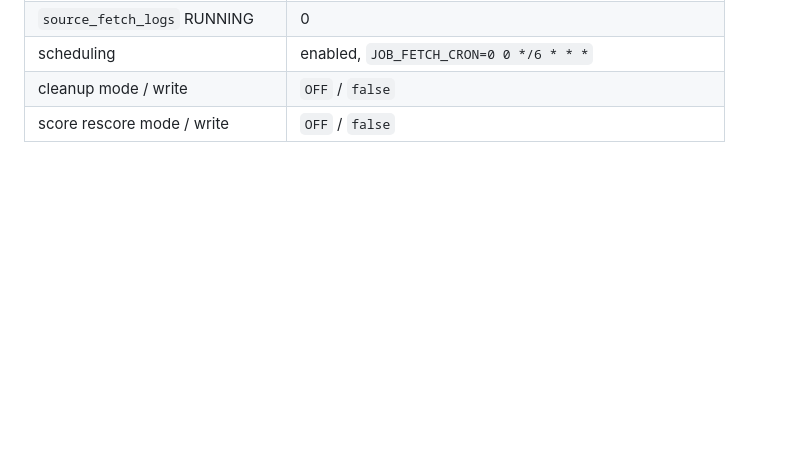
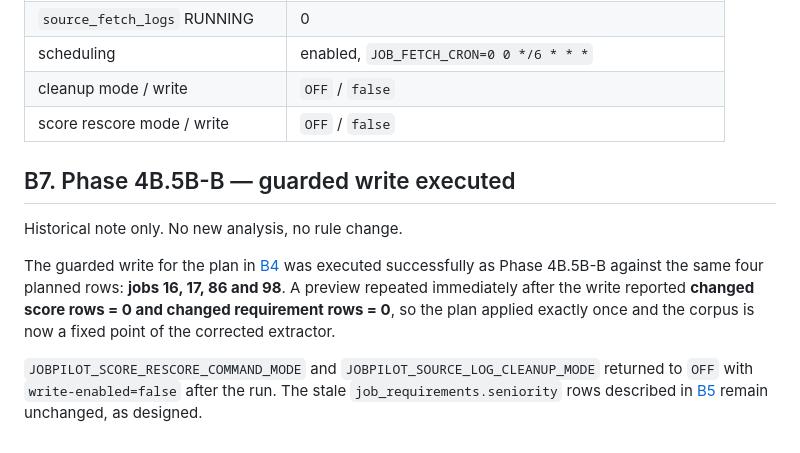
Before and after one commit to pashawkola33/JobPilot, a Markdown page: docs/scoring-calibration-analysis.md, the part around the change. Drawn GitHub-style; blank space fills up the shorter version.

Commit message:
docs: record completed rescore and migration plan

```diff
--- a/docs/scoring-calibration-analysis.md
+++ b/docs/scoring-calibration-analysis.md
@@ -943,3 +943,16 @@ these unchanged diagnostic fields is in scope here.
 | scheduling | enabled, `JOB_FETCH_CRON=0 0 */6 * * *` |
 | cleanup mode / write | `OFF` / `false` |
 | score rescore mode / write | `OFF` / `false` |
+
+## B7. Phase 4B.5B-B — guarded write executed
+
+Historical note only. No new analysis, no rule change.
+
+The guarded write for the plan in [B4](#b4-rescore-preview-report) was executed successfully as
+Phase 4B.5B-B against the same four planned rows: **jobs 16, 17, 86 and 98**. A preview repeated
+immediately after the write reported **changed score rows = 0 and changed requirement rows = 0**,
+so the plan applied exactly once and the corpus is now a fixed point of the corrected extractor.
+
+`JOBPILOT_SCORE_RESCORE_COMMAND_MODE` and `JOBPILOT_SOURCE_LOG_CLEANUP_MODE` returned to `OFF`
+with `write-enabled=false` after the run. The stale `job_requirements.seniority` rows described
+in [B5](#b5-stale-job_requirementsseniority--unchanged-by-design) remain unchanged, as designed.
```
Also changed, not shown: docs/server-migration-runbook.md (added, +524 -0 lines).
